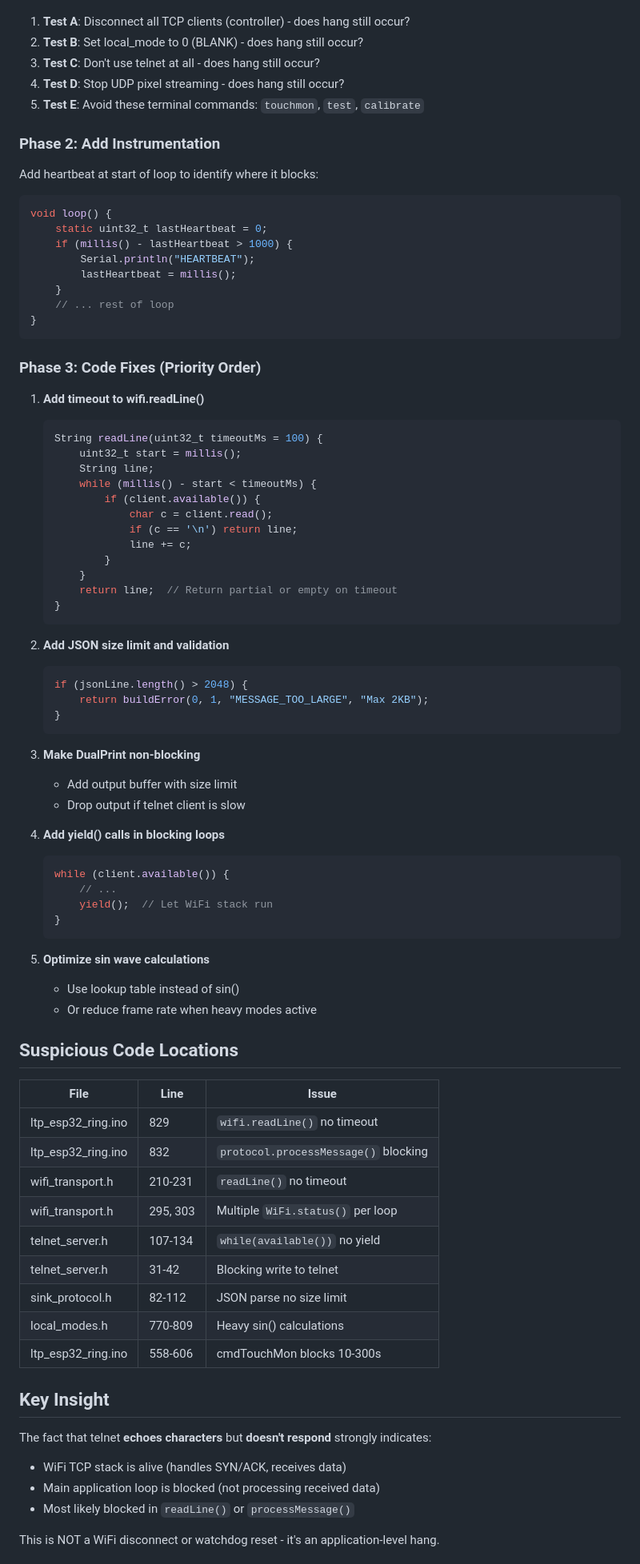
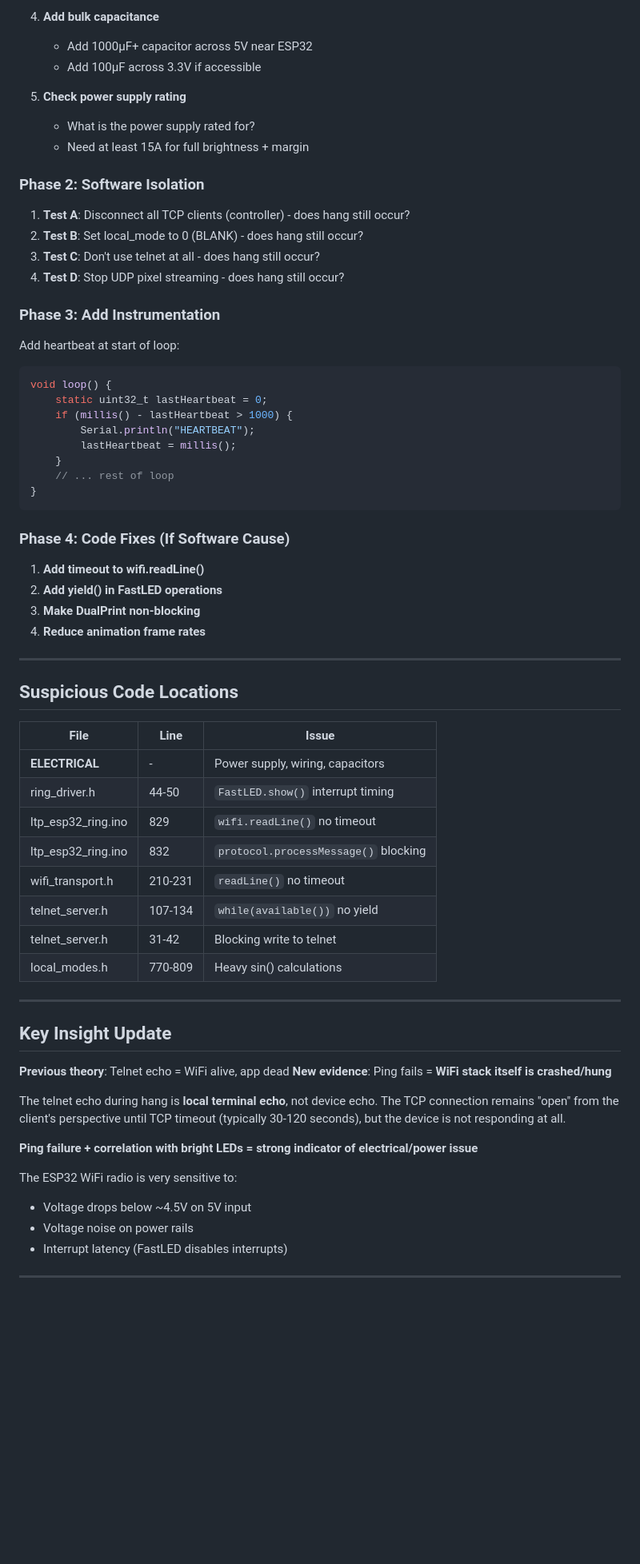
Before and after one commit to jhaigit/LED-topology, a Markdown page: arduino/ltp_esp32_ring/HANG_INVESTIGATION.md, the part around one of its changes. Shown at 80% size. Rendered like a GitHub page; blank space fills up the shorter version.

````diff
--- a/arduino/ltp_esp32_ring/HANG_INVESTIGATION.md
+++ b/arduino/ltp_esp32_ring/HANG_INVESTIGATION.md
@@ -79,13 +162,21 @@ while (millis() < endTime) {  // 10-300 second blocking loop
+4. **Add bulk capacitance**
+   - Add 1000µF+ capacitor across 5V near ESP32
+   - Add 100µF across 3.3V if accessible
+
+5. **Check power supply rating**
+   - What is the power supply rated for?
+   - Need at least 15A for full brightness + margin
+
+### Phase 2: Software Isolation
 
 1. **Test A**: Disconnect all TCP clients (controller) - does hang still occur?
 2. **Test B**: Set local_mode to 0 (BLANK) - does hang still occur?
 3. **Test C**: Don't use telnet at all - does hang still occur?
 4. **Test D**: Stop UDP pixel streaming - does hang still occur?
-5. **Test E**: Avoid these terminal commands: `touchmon`, `test`, `calibrate`
 
-### Phase 2: Add Instrumentation
+### Phase 3: Add Instrumentation
 
-Add heartbeat at start of loop to identify where it blocks:
+Add heartbeat at start of loop:
 ```cpp
 void loop() {
     static uint32_t lastHeartbeat = 0;
@@ -97,66 +188,43 @@ void loop() {
 }
 ```
 
-### Phase 3: Code Fixes (Priority Order)
+### Phase 4: Code Fixes (If Software Cause)
 
 1. **Add timeout to wifi.readLine()**
-   ```cpp
-   String readLine(uint32_t timeoutMs = 100) {
-       uint32_t start = millis();
-       String line;
-       while (millis() - start < timeoutMs) {
-           if (client.available()) {
-               char c = client.read();
-               if (c == '\n') return line;
-               line += c;
-           }
-       }
-       return line;  // Return partial or empty on timeout
-   }
-   ```
+2. **Add yield() in FastLED operations**
+3. **Make DualPrint non-blocking**
+4. **Reduce animation frame rates**
 
-2. **Add JSON size limit and validation**
-   ```cpp
-   if (jsonLine.length() > 2048) {
-       return buildError(0, 1, "MESSAGE_TOO_LARGE", "Max 2KB");
-   }
-   ```
-
-3. **Make DualPrint non-blocking**
-   - Add output buffer with size limit
-   - Drop output if telnet client is slow
-
-4. **Add yield() calls in blocking loops**
-   ```cpp
-   while (client.available()) {
-       // ...
-       yield();  // Let WiFi stack run
-   }
-   ```
-
-5. **Optimize sin wave calculations**
-   - Use lookup table instead of sin()
-   - Or reduce frame rate when heavy modes active
+---
 
 ## Suspicious Code Locations
 
 | File | Line | Issue |
 |------|------|-------|
+| **ELECTRICAL** | - | Power supply, wiring, capacitors |
+| ring_driver.h | 44-50 | `FastLED.show()` interrupt timing |
 | ltp_esp32_ring.ino | 829 | `wifi.readLine()` no timeout |
 | ltp_esp32_ring.ino | 832 | `protocol.processMessage()` blocking |
 | wifi_transport.h | 210-231 | `readLine()` no timeout |
-| wifi_transport.h | 295, 303 | Multiple `WiFi.status()` per loop |
 | telnet_server.h | 107-134 | `while(available())` no yield |
 | telnet_server.h | 31-42 | Blocking write to telnet |
-| sink_protocol.h | 82-112 | JSON parse no size limit |
 | local_modes.h | 770-809 | Heavy sin() calculations |
-| ltp_esp32_ring.ino | 558-606 | cmdTouchMon blocks 10-300s |
 
-## Key Insight
+---
 
-The fact that telnet **echoes characters** but **doesn't respond** strongly indicates:
-- WiFi TCP stack is alive (handles SYN/ACK, receives data)
-- Main application loop is blocked (not processing received data)
-- Most likely blocked in `readLine()` or `processMessage()`
+## Key Insight Update
 
-This is NOT a WiFi disconnect or watchdog reset - it's an application-level hang.
+**Previous theory**: Telnet echo = WiFi alive, app dead
+**New evidence**: Ping fails = **WiFi stack itself is crashed/hung**
+
+The telnet echo during hang is **local terminal echo**, not device echo. The TCP connection remains "open" from the client's perspective until TCP timeout (typically 30-120 seconds), but the device is not responding at all.
+
+**Ping failure + correlation with bright LEDs = strong indicator of electrical/power issue**
+
+The ESP32 WiFi radio is very sensitive to:
+- Voltage drops below ~4.5V on 5V input
+- Voltage noise on power rails
+- Interrupt latency (FastLED disables interrupts)
+
+---
+
````
Also changed, not shown: other parts of arduino/ltp_esp32_ring/HANG_INVESTIGATION.md (+110 -18 lines).
